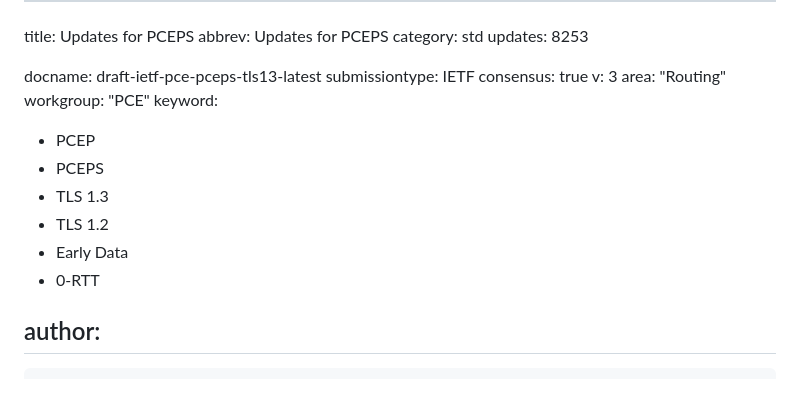
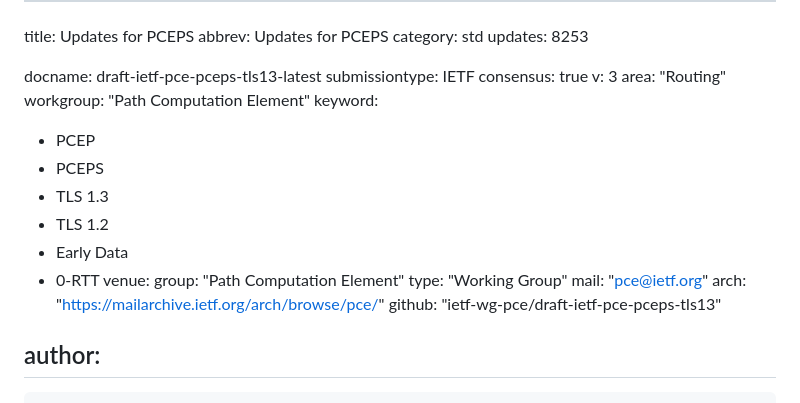
Before and after one commit to ietf-wg-pce/draft-ietf-pce-pceps-tls13, a Markdown page: draft-ietf-pce-pceps-tls13.md, the part around the change. GitHub-like rendering.

Commit message:
Update md boilerplate

```diff
--- a/draft-ietf-pce-pceps-tls13.md
+++ b/draft-ietf-pce-pceps-tls13.md
@@ -9,7 +9,7 @@ submissiontype: IETF
 consensus: true
 v: 3
 area: "Routing"
-workgroup: "PCE"
+workgroup: "Path Computation Element"
 keyword:
  - PCEP
  - PCEPS
@@ -17,6 +17,12 @@ keyword:
  - TLS 1.2
  - Early Data
  - 0-RTT
+venue:
+  group: "Path Computation Element"
+  type: "Working Group"
+  mail: "pce@ietf.org"
+  arch: "https://mailarchive.ietf.org/arch/browse/pce/"
+  github: "ietf-wg-pce/draft-ietf-pce-pceps-tls13"
 
 author:
  -
```
